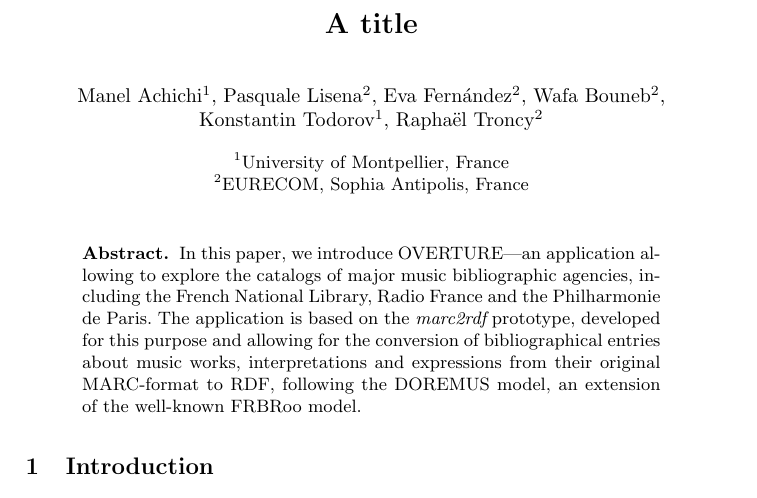
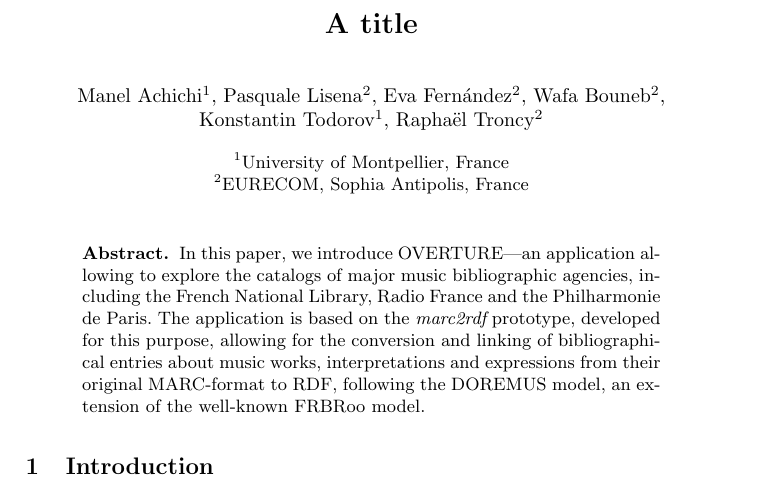
Before and after one commit to DOREMUS-ANR/doremus-papers, a LaTeX paper (iswc2016pd/iswc2016.tex): part of page 1 of 5, cut so that both start at the same text. Compiled offline with pdfLaTeX.

Commit message:
Update abstract. Title suggestion added.

```diff
--- a/iswc2016pd/iswc2016.tex
+++ b/iswc2016pd/iswc2016.tex
@@ -31,7 +34,7 @@
 %%%%%%%%%%%%%%%%%%
 
 \begin{abstract}
-In this paper, we introduce OVERTURE---an application allowing to explore the catalogs of major music bibliographic agencies, including the French National Library, Radio France and the Philharmonie de Paris. The application is based on the {\it marc2rdf} prototype, developed for this purpose and allowing for the conversion of bibliographical entries about music works, interpretations and expressions from their original MARC-format to RDF, following the DOREMUS model, an extension of the well-known FRBRoo model.
+In this paper, we introduce OVERTURE---an application allowing to explore the catalogs of major music bibliographic agencies, including the French National Library, Radio France and the Philharmonie de Paris. The application is based on the {\it marc2rdf} prototype, developed for this purpose, allowing for the conversion and linking of bibliographical entries about music works, interpretations and expressions from their original MARC-format to RDF, following the DOREMUS model, an extension of the well-known FRBRoo model.
 \end{abstract}
 
 %%%%%%%%%%%%%%%%%%%%%%%%%
```
Also changed, not shown: iswc2016pd/iswc2016.tex (3 more changed lines).
